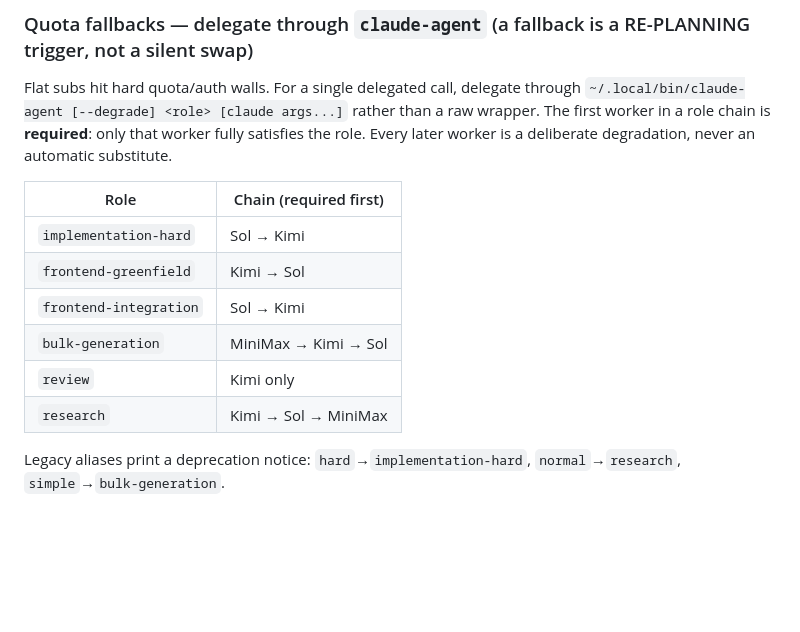
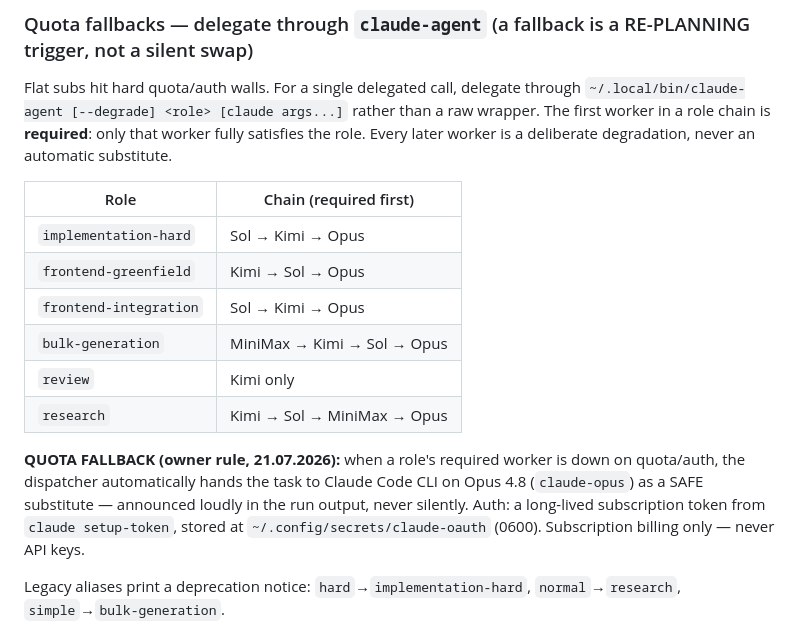
Before and after one commit to metric-space-ai/claude-workjet, a Markdown page: AGENTS.md, the part around the change. Drawn GitHub-style; blank space fills up the shorter version.

```diff
--- a/AGENTS.md
+++ b/AGENTS.md
@@ -131,12 +131,19 @@ automatic substitute.
 
 | Role | Chain (required first) |
 |---|---|
-| `implementation-hard` | Sol → Kimi |
-| `frontend-greenfield` | Kimi → Sol |
-| `frontend-integration` | Sol → Kimi |
-| `bulk-generation` | MiniMax → Kimi → Sol |
+| `implementation-hard` | Sol → Kimi → Opus |
+| `frontend-greenfield` | Kimi → Sol → Opus |
+| `frontend-integration` | Sol → Kimi → Opus |
+| `bulk-generation` | MiniMax → Kimi → Sol → Opus |
 | `review` | Kimi only |
-| `research` | Kimi → Sol → MiniMax |
+| `research` | Kimi → Sol → MiniMax → Opus |
+
+**QUOTA FALLBACK (owner rule, 21.07.2026):** when a role's required worker is
+down on quota/auth, the dispatcher automatically hands the task to Claude Code
+CLI on Opus 4.8 (`claude-opus`) as a SAFE substitute — announced loudly in the
+run output, never silently. Auth: a long-lived subscription token from
+`claude setup-token`, stored at `~/.config/secrets/claude-oauth` (0600).
+Subscription billing only — never API keys.
 
 Legacy aliases print a deprecation notice: `hard`→`implementation-hard`,
 `normal`→`research`, `simple`→`bulk-generation`.
```
Also changed, not shown: README.md (+1 -0 lines).
